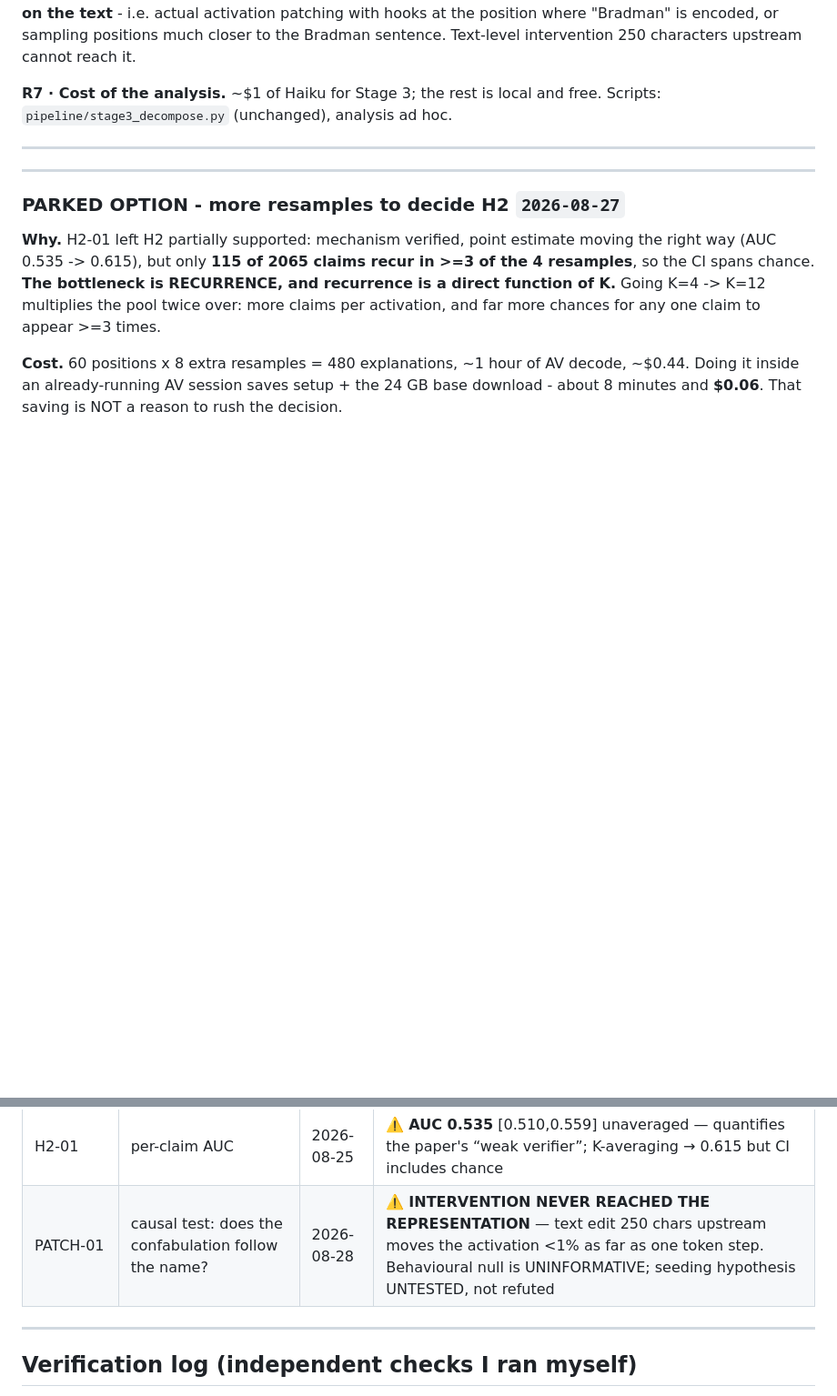
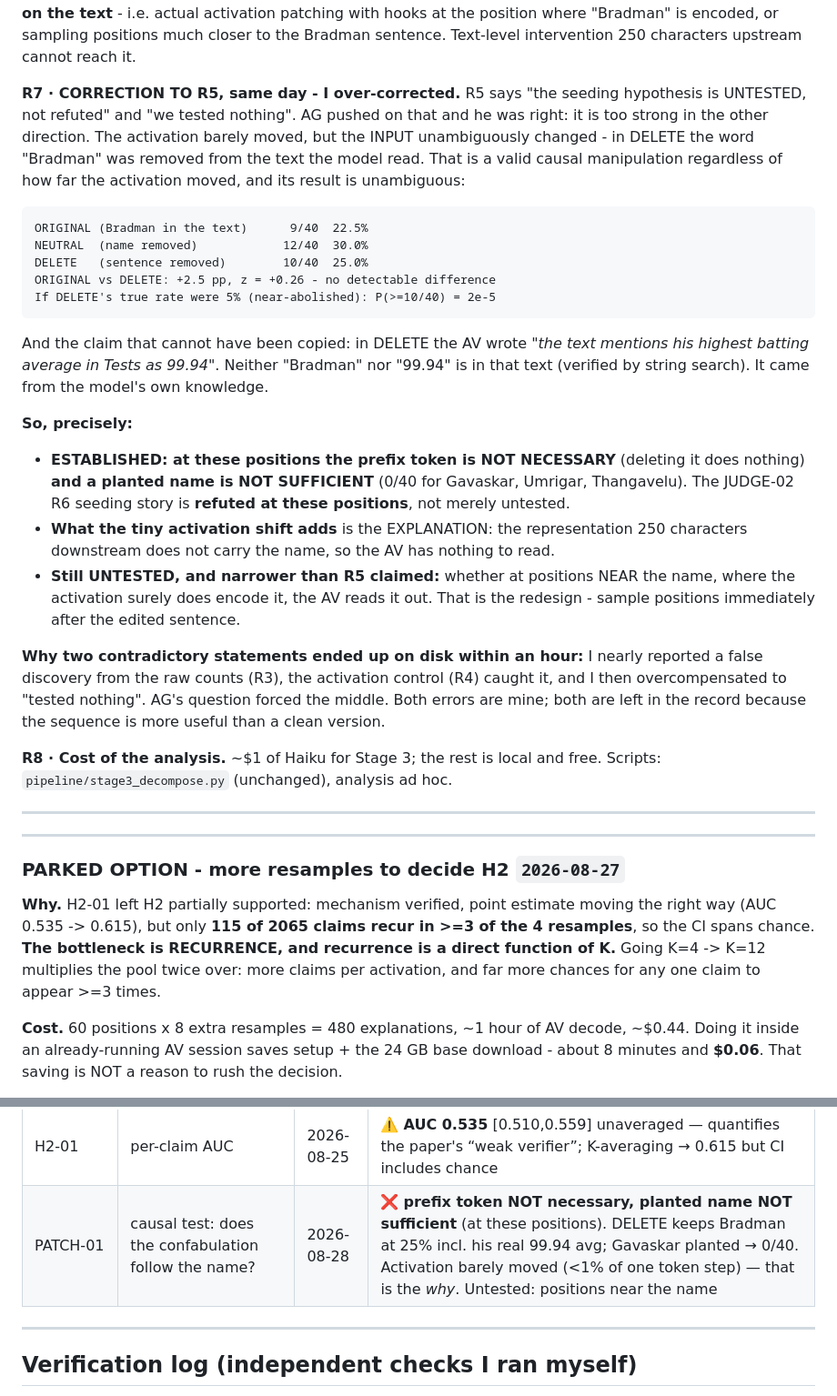
Before and after one commit to ADITHYAG73/AGsResearch_Claudeoppolous, a Markdown page: mats_2027/experiments.md, 2 parts joined by grey strips. Shown at 91% size. Drawn GitHub-style; blank space fills up the shorter version.

Commit message:
PATCH-01 R7: correct the over-correction — token not necessary, planted name not sufficient, at these positions
R5 said the seeding hypothesis was untested. AG pushed and was right: the INPUT changed
unambiguously (Bradman removed in DELETE) and the behaviour did not (25% vs 22.5%, z=0.26;
P(>=10/40 | true rate 5%) = 2e-5). The AV even produced Bradman's real 99.94 average in the
condition where his name was absent. That is a refutation at these positions, not a null.
The tiny activation shift is the explanation, not a reason to discard the result. Both my
errors — the near-false-discovery and the over-correction — are left in the record.

Co-Authored-By: Claude Opus 5 <noreply@anthropic.com>
Claude-Session: https://claude.ai/code/session_01X2kGAJSjKQTq6Edgy2vmmq

````diff
--- a/mats_2027/experiments.md
+++ b/mats_2027/experiments.md
@@ -1511,7 +1511,39 @@ must intervene on the ACTIVATION, not on the text** - i.e. actual activation pat
 hooks at the position where "Bradman" is encoded, or sampling positions much closer to the
 Bradman sentence. Text-level intervention 250 characters upstream cannot reach it.
 
-**R7 · Cost of the analysis.** ~$1 of Haiku for Stage 3; the rest is local and free.
+**R7 · CORRECTION TO R5, same day - I over-corrected.** R5 says "the seeding hypothesis is
+UNTESTED, not refuted" and "we tested nothing". AG pushed on that and he was right: it is
+too strong in the other direction. The activation barely moved, but the INPUT unambiguously
+changed - in DELETE the word "Bradman" was removed from the text the model read. That is a
+valid causal manipulation regardless of how far the activation moved, and its result is
+unambiguous:
+```
+ORIGINAL (Bradman in the text)      9/40  22.5%
+NEUTRAL  (name removed)            12/40  30.0%
+DELETE   (sentence removed)        10/40  25.0%
+ORIGINAL vs DELETE: +2.5 pp, z = +0.26 - no detectable difference
+If DELETE's true rate were 5% (near-abolished): P(>=10/40) = 2e-5
+```
+And the claim that cannot have been copied: in DELETE the AV wrote *"the text mentions his
+highest batting average in Tests as 99.94"*. Neither "Bradman" nor "99.94" is in that text
+(verified by string search). It came from the model's own knowledge.
+
+**So, precisely:**
+- **ESTABLISHED: at these positions the prefix token is NOT NECESSARY** (deleting it does
+  nothing) **and a planted name is NOT SUFFICIENT** (0/40 for Gavaskar, Umrigar, Thangavelu).
+  The JUDGE-02 R6 seeding story is **refuted at these positions**, not merely untested.
+- **What the tiny activation shift adds** is the EXPLANATION: the representation 250
+  characters downstream does not carry the name, so the AV has nothing to read.
+- **Still UNTESTED, and narrower than R5 claimed:** whether at positions NEAR the name, where
+  the activation surely does encode it, the AV reads it out. That is the redesign - sample
+  positions immediately after the edited sentence.
+
+**Why two contradictory statements ended up on disk within an hour:** I nearly reported a
+false discovery from the raw counts (R3), the activation control (R4) caught it, and I then
+overcompensated to "tested nothing". AG's question forced the middle. Both errors are mine;
+both are left in the record because the sequence is more useful than a clean version.
+
+**R8 · Cost of the analysis.** ~$1 of Haiku for Stage 3; the rest is local and free.
 Scripts: `pipeline/stage3_decompose.py` (unchanged), analysis ad hoc.
 
 ---
@@ -1606,7 +1638,7 @@ building and pushing ~15 GB.
 | MATCH-02 | semantic matcher with a verifier pass | 2026-08-25 | ✅ 115 groups ≥3 resamples vs 22 by regex (5.2×); over-merging fixed |
 | NOISE-03 | paired-Δ noise + H2 kill condition | 2026-08-25 | ✅ noise is **stochastic** (predicts K=2,3 out-of-sample to 3%); earlier median-based ratios were the wrong statistic |
 | H2-01 | per-claim AUC | 2026-08-25 | ⚠️ **AUC 0.535** [0.510,0.559] unaveraged — quantifies the paper's “weak verifier”; K-averaging → 0.615 but CI includes chance |
-| PATCH-01 | causal test: does the confabulation follow the name? | 2026-08-28 | ⚠️ **INTERVENTION NEVER REACHED THE REPRESENTATION** — text edit 250 chars upstream moves the activation <1% as far as one token step. Behavioural null is UNINFORMATIVE; seeding hypothesis UNTESTED, not refuted |
+| PATCH-01 | causal test: does the confabulation follow the name? | 2026-08-28 | ❌ **prefix token NOT necessary, planted name NOT sufficient** (at these positions). DELETE keeps Bradman at 25% incl. his real 99.94 avg; Gavaskar planted → 0/40. Activation barely moved (<1% of one token step) — that is the *why*. Untested: positions near the name |
 
 ---
 
````
